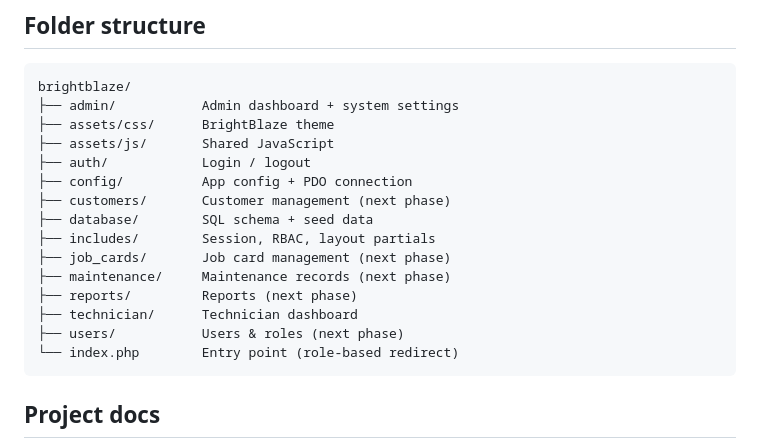
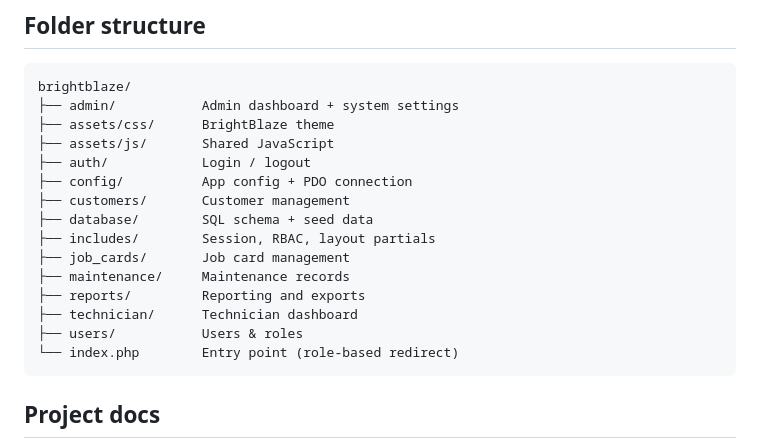
Before and after one commit to farazeool/GMS, a Markdown page: README.md, the part around the change. Rendered like a GitHub page.

Commit message:
docs: refine audit wording and folder labels

````diff
--- a/README.md
+++ b/README.md
@@ -82,14 +82,14 @@ brightblaze/
 ├── assets/js/       Shared JavaScript
 ├── auth/            Login / logout
 ├── config/          App config + PDO connection
-├── customers/       Customer management (next phase)
+├── customers/       Customer management
 ├── database/        SQL schema + seed data
 ├── includes/        Session, RBAC, layout partials
-├── job_cards/       Job card management (next phase)
-├── maintenance/     Maintenance records (next phase)
-├── reports/         Reports (next phase)
+├── job_cards/       Job card management
+├── maintenance/     Maintenance records
+├── reports/         Reporting and exports
 ├── technician/      Technician dashboard
-├── users/           Users & roles (next phase)
+├── users/           Users & roles
 └── index.php        Entry point (role-based redirect)
 ```
 
````
Also changed, not shown: docs/ARCHITECTURE.md (+1 -1 lines), docs/CURRENT_STATE_AUDIT.md (+1 -1 lines).
